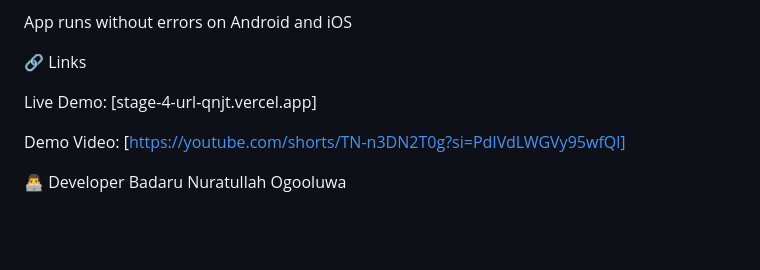
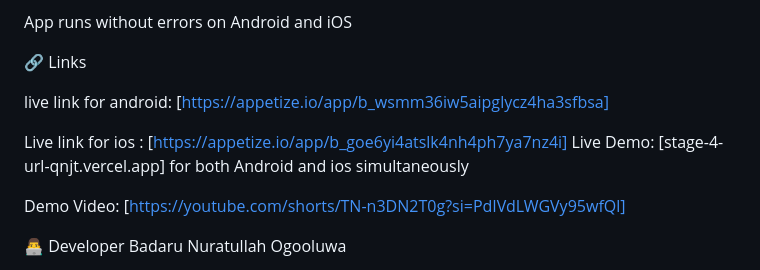
Before and after one commit to ogooluwa-cn/framez, a Markdown page: README.md, the part around the change. Rendered like a GitHub page; blank space fills up the shorter version.

```diff
--- a/README.md
+++ b/README.md
@@ -186,8 +186,10 @@ App runs without errors on Android and iOS
 
 🔗 Links
 
+live link for android: [https://appetize.io/app/b_wsmm36iw5aipglycz4ha3sfbsa]
 
-Live Demo: [stage-4-url-qnjt.vercel.app]
+Live link for ios : [https://appetize.io/app/b_goe6yi4atslk4nh4ph7ya7nz4i]
+Live Demo: [stage-4-url-qnjt.vercel.app] for both Android and ios simultaneously
 
 Demo Video: [https://youtube.com/shorts/TN-n3DN2T0g?si=PdIVdLWGVy95wfQl]
 
```
